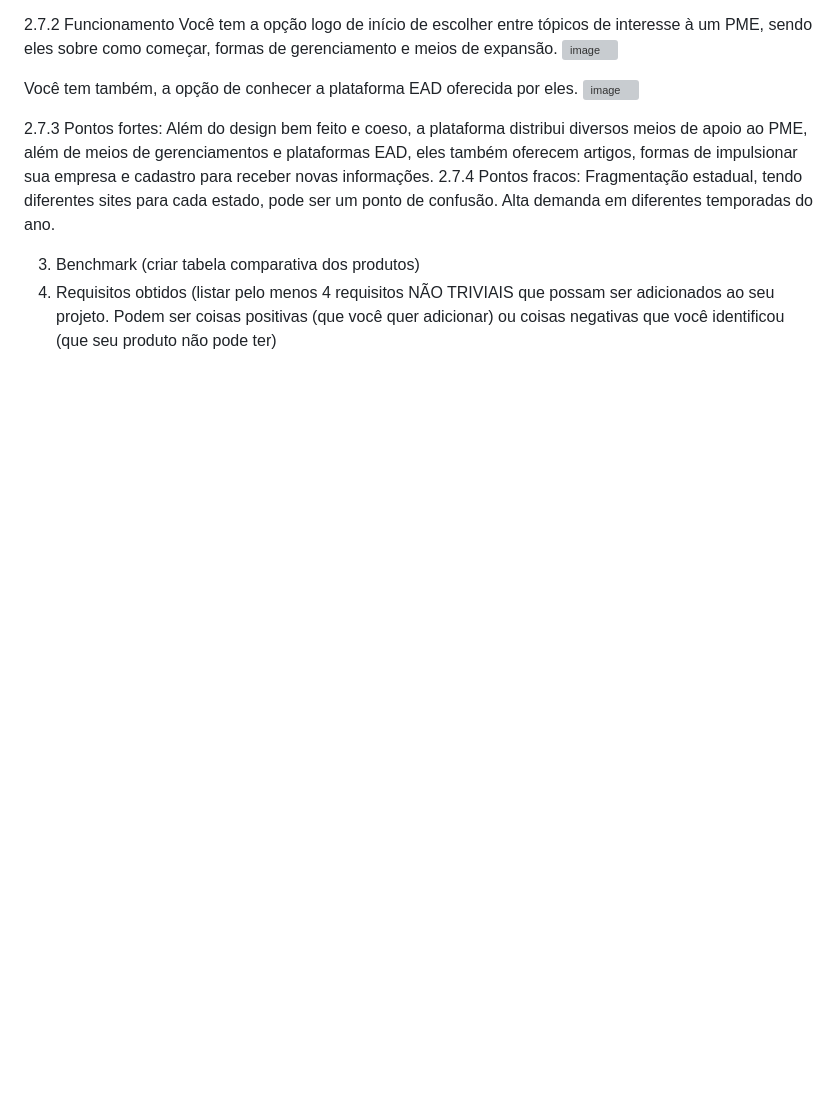
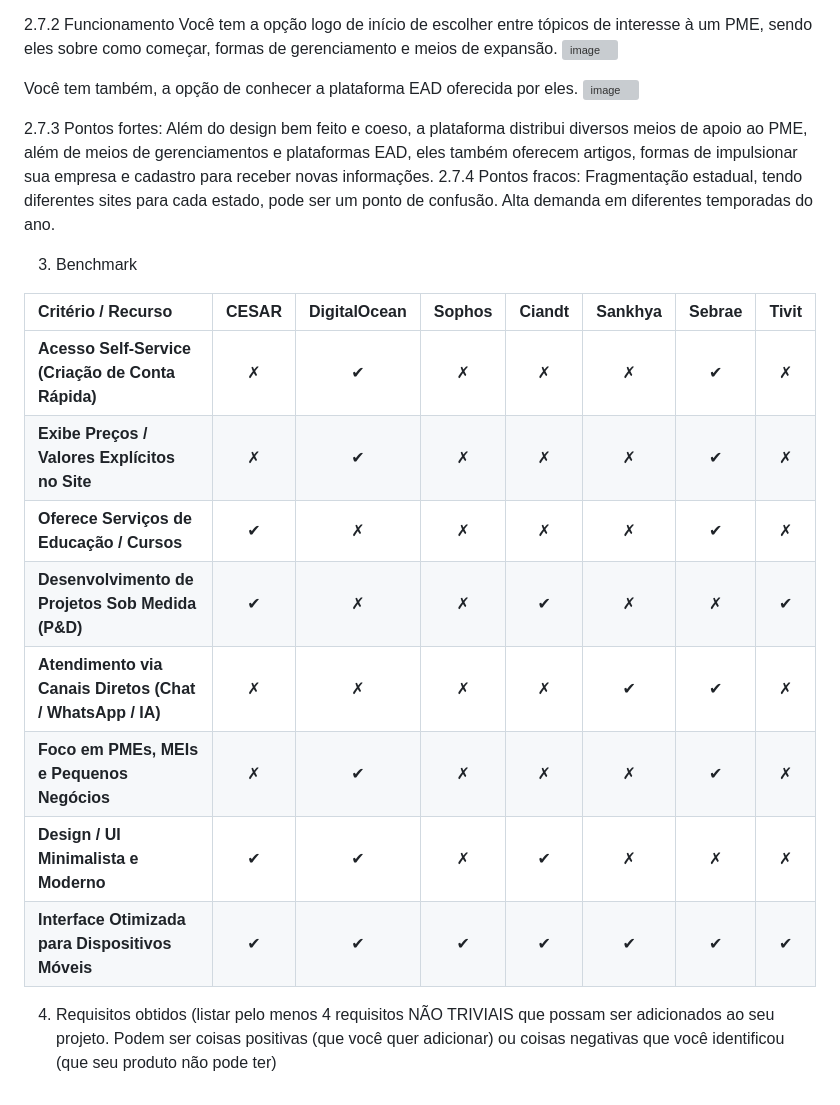
Before and after one commit to thelimacosta/Projeto-2, a Markdown page: Relatório de Análise de Competidores.md, the part around one of its changes. Drawn GitHub-style; blank space fills up the shorter version; grey boxes are pictures that could not be loaded.

Commit message:
Finalização de benchmark e renomeação de arquivo
Finalização e implementação da tabela de benchmark

```diff
--- a/Benchmark.md
+++ b/Relatório de Análise de Competidores.md
@@ -156,6 +158,16 @@ Além do design bem feito e coeso, a plataforma distribui diversos meios de apoi
 Fragmentação estadual, tendo diferentes sites para cada estado, pode ser um ponto de confusão. Alta demanda em diferentes temporadas do ano.
 
 3. Benchmark
-(criar tabela comparativa dos produtos)
+
+| Critério / Recurso | CESAR | DigitalOcean | Sophos | Ciandt | Sankhya | Sebrae | Tivit |
+| :--- | :---: | :---: | :---: | :---: | :---: | :---: | :---: |
+| **Acesso Self-Service (Criação de Conta Rápida)** | ✗ | ✔︎ | ✗ | ✗ | ✗ | ✔︎ | ✗ |
+| **Exibe Preços / Valores Explícitos no Site** | ✗ | ✔︎ | ✗ | ✗ | ✗ | ✔︎ | ✗ |
+| **Oferece Serviços de Educação / Cursos** | ✔︎ | ✗ | ✗ | ✗ | ✗ | ✔︎ | ✗ |
+| **Desenvolvimento de Projetos Sob Medida (P&D)** | ✔︎ | ✗ | ✗ | ✔︎ | ✗ | ✗ | ✔︎ |
+| **Atendimento via Canais Diretos (Chat / WhatsApp / IA)** | ✗ | ✗ | ✗ | ✗ | ✔︎ | ✔︎ | ✗ |
+| **Foco em PMEs, MEIs e Pequenos Negócios** | ✗ | ✔︎ | ✗ | ✗ | ✗ | ✔︎ | ✗ |
+| **Design / UI Minimalista e Moderno** | ✔︎ | ✔︎ | ✗ | ✔︎ | ✗ | ✗ | ✗ |
+| **Interface Otimizada para Dispositivos Móveis** | ✔︎ | ✔︎ | ✔︎ | ✔︎ | ✔︎ | ✔︎ | ✔︎ |
 4. Requisitos obtidos
 (listar pelo menos 4 requisitos NÃO TRIVIAIS que possam ser adicionados ao seu projeto. Podem ser coisas positivas (que você quer adicionar) ou coisas negativas que você identificou (que seu produto não pode ter)
```
Also changed, not shown: other parts of Relatório de Análise de Competidores.md (+2 -0 lines).
